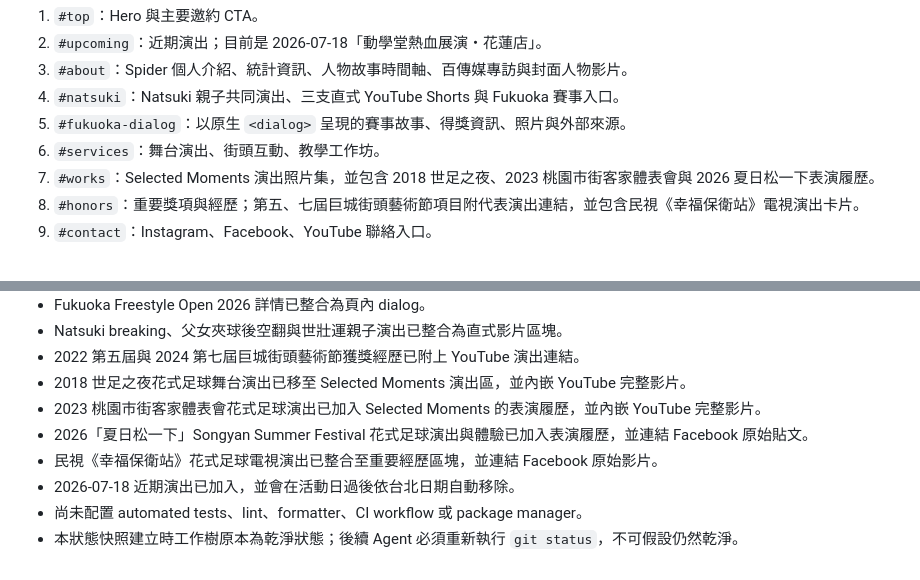
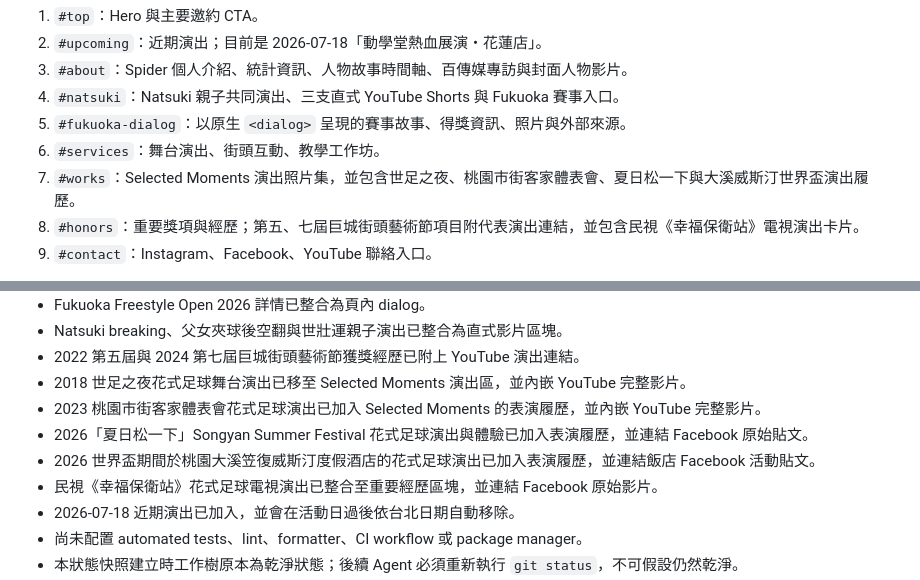
Before and after one commit to spider391Tang/FootballFreestyler, a Markdown page: AGENTS.md, 2 parts joined by grey strips. GitHub-like rendering.

Commit message:
Update guide for Westin performance

```diff
--- a/AGENTS.md
+++ b/AGENTS.md
@@ -77,7 +77,7 @@ FootballFreestyler/
 4. `#natsuki`：Natsuki 親子共同演出、三支直式 YouTube Shorts 與 Fukuoka 賽事入口。
 5. `#fukuoka-dialog`：以原生 `<dialog>` 呈現的賽事故事、得獎資訊、照片與外部來源。
 6. `#services`：舞台演出、街頭互動、教學工作坊。
-7. `#works`：Selected Moments 演出照片集，並包含 2018 世足之夜、2023 桃園市街客家體表會與 2026 夏日松一下表演履歷。
+7. `#works`：Selected Moments 演出照片集，並包含世足之夜、桃園市街客家體表會、夏日松一下與大溪威斯汀世界盃演出履歷。
 8. `#honors`：重要獎項與經歷；第五、七屆巨城街頭藝術節項目附代表演出連結，並包含民視《幸福保衛站》電視演出卡片。
 9. `#contact`：Instagram、Facebook、YouTube 聯絡入口。
 
@@ -172,6 +172,7 @@ Head 中已有 description、Open Graph title/description/image/url、favicon
 - 2018 世足之夜花式足球舞台演出已移至 Selected Moments 演出區，並內嵌 YouTube 完整影片。
 - 2023 桃園市街客家體表會花式足球演出已加入 Selected Moments 的表演履歷，並內嵌 YouTube 完整影片。
 - 2026「夏日松一下」Songyan Summer Festival 花式足球演出與體驗已加入表演履歷，並連結 Facebook 原始貼文。
+- 2026 世界盃期間於桃園大溪笠復威斯汀度假酒店的花式足球演出已加入表演履歷，並連結飯店 Facebook 活動貼文。
 - 民視《幸福保衛站》花式足球電視演出已整合至重要經歷區塊，並連結 Facebook 原始影片。
 - 2026-07-18 近期演出已加入，並會在活動日過後依台北日期自動移除。
 - 尚未配置 automated tests、lint、formatter、CI workflow 或 package manager。
```
